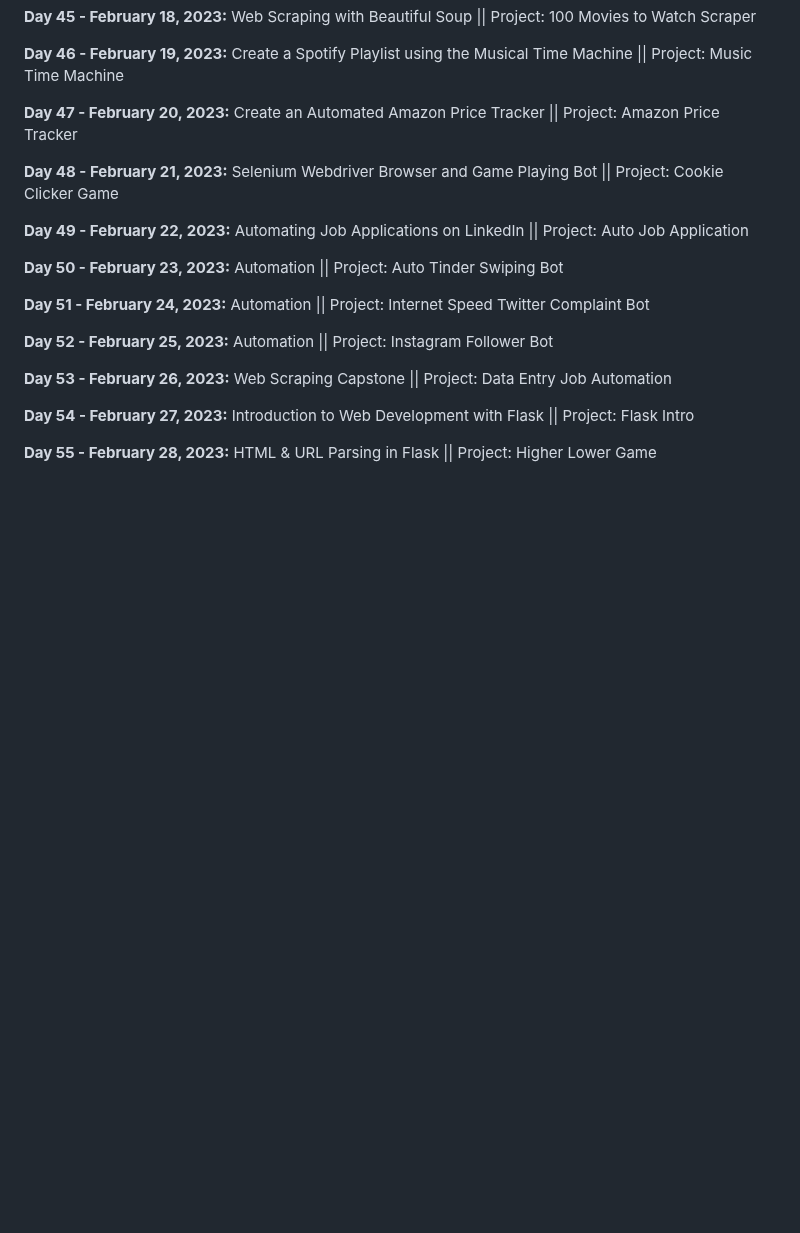
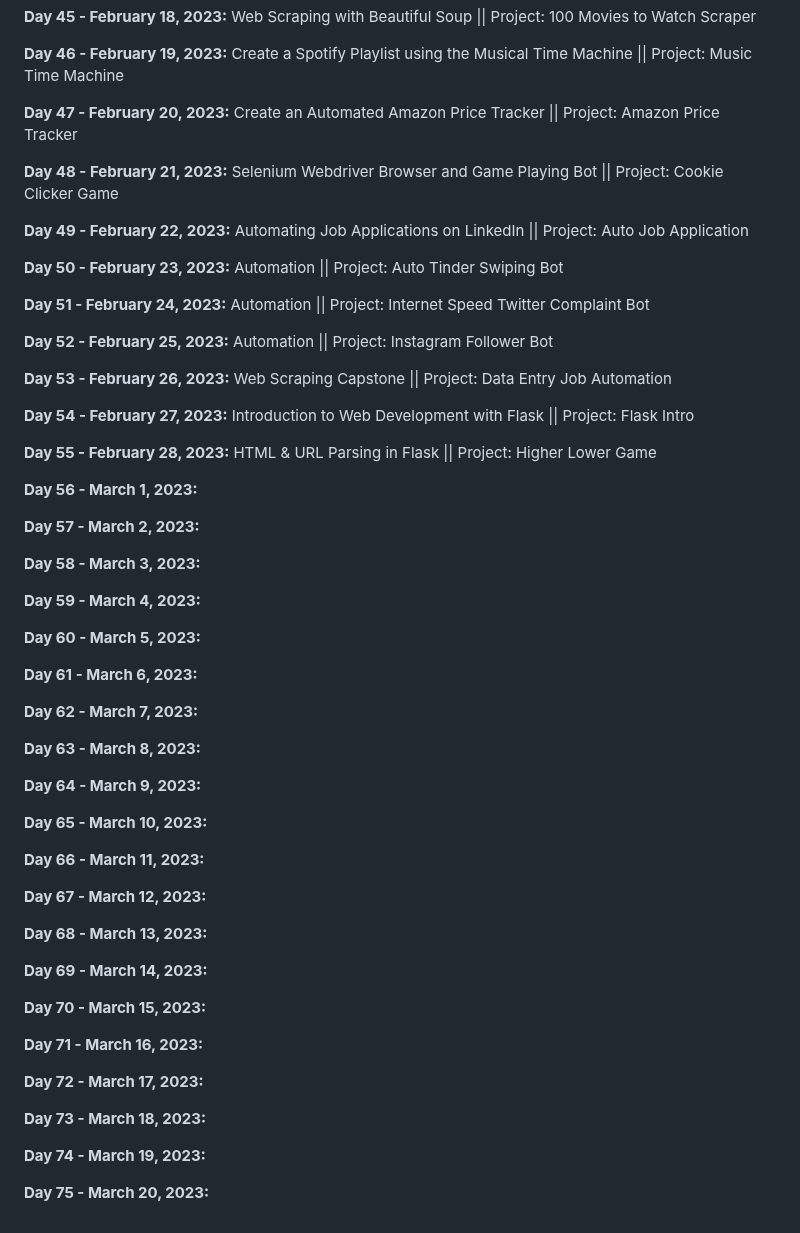
Before and after one commit to vignesh-chaturvedi/100DaysofPython, a Markdown page: README.md, the part around the change. Rendered like a GitHub page; blank space fills up the shorter version.

```diff
--- a/README.md
+++ b/README.md
@@ -120,3 +120,43 @@ I am currently working through [*100 Days of Code: The Complete Python Pro Bootc
 **Day 54 - February 27, 2023:** Introduction to Web Development with Flask || Project: Flask Intro
 
 **Day 55 - February 28, 2023:** HTML & URL Parsing in Flask || Project: Higher Lower Game
+
+**Day 56 - March 1, 2023:**
+
+**Day 57 - March 2, 2023:**
+
+**Day 58 - March 3, 2023:**
+
+**Day 59 - March 4, 2023:**
+
+**Day 60 - March 5, 2023:**
+
+**Day 61 - March 6, 2023:**
+
+**Day 62 - March 7, 2023:**
+
+**Day 63 - March 8, 2023:**
+
+**Day 64 - March 9, 2023:**
+
+**Day 65 - March 10, 2023:**
+
+**Day 66 - March 11, 2023:**
+
+**Day 67 - March 12, 2023:**
+
+**Day 68 - March 13, 2023:**
+
+**Day 69 - March 14, 2023:**
+
+**Day 70 - March 15, 2023:**
+
+**Day 71 - March 16, 2023:**
+
+**Day 72 - March 17, 2023:**
+
+**Day 73 - March 18, 2023:**
+
+**Day 74 - March 19, 2023:**
+
+**Day 75 - March 20, 2023:**
```
